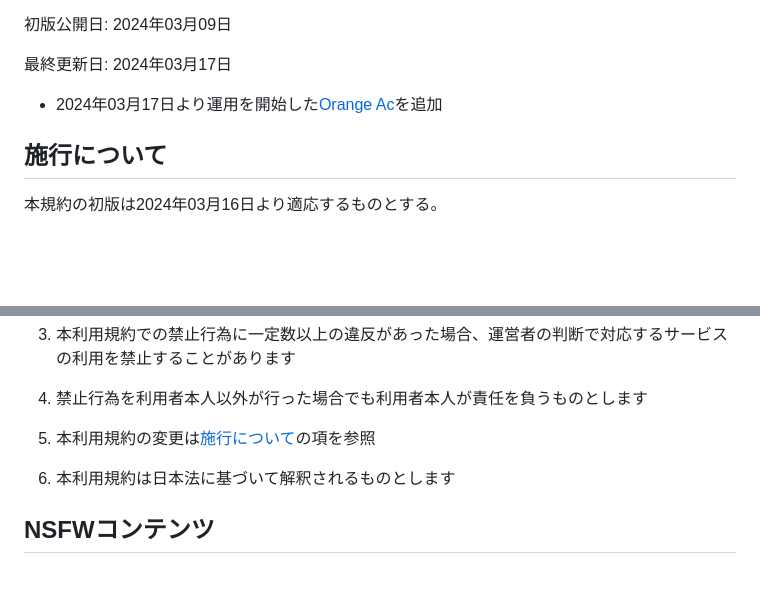
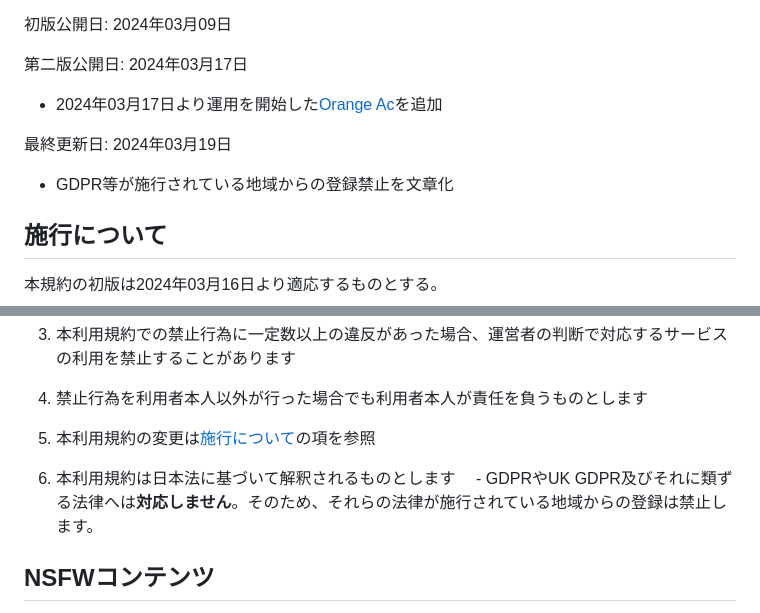
Before and after one commit to AkariNext/www.akarinext.org, a Markdown page: data/posts/rikkalab-tos.md, 2 parts joined by grey strips. GitHub-like rendering; blank space fills up the shorter version.

Commit message:
chore(rl/tos): GDPR等が施行されている地域からの登録禁止を文章化

```diff
--- a/data/posts/rikkalab-tos.md
+++ b/data/posts/rikkalab-tos.md
@@ -23,9 +23,13 @@ authors:
 
 初版公開日: 2024年03月09日
 
-最終更新日: 2024年03月17日
+第二版公開日: 2024年03月17日
 
 - 2024年03月17日より運用を開始した[Orange Ac](https://ac.akirin.xyz)を追加
+
+最終更新日: 2024年03月19日
+
+- GDPR等が施行されている地域からの登録禁止を文章化
 
 ## 施行について
 
@@ -66,6 +70,7 @@ authors:
 5. 本利用規約の変更は[施行について](#施行について)の項を参照
 
 6. 本利用規約は日本法に基づいて解釈されるものとします
+  　- GDPRやUK GDPR及びそれに類ずる法律へは**対応しません**。そのため、それらの法律が施行されている地域からの登録は禁止します。
 
 ## NSFWコンテンツ
 
```
